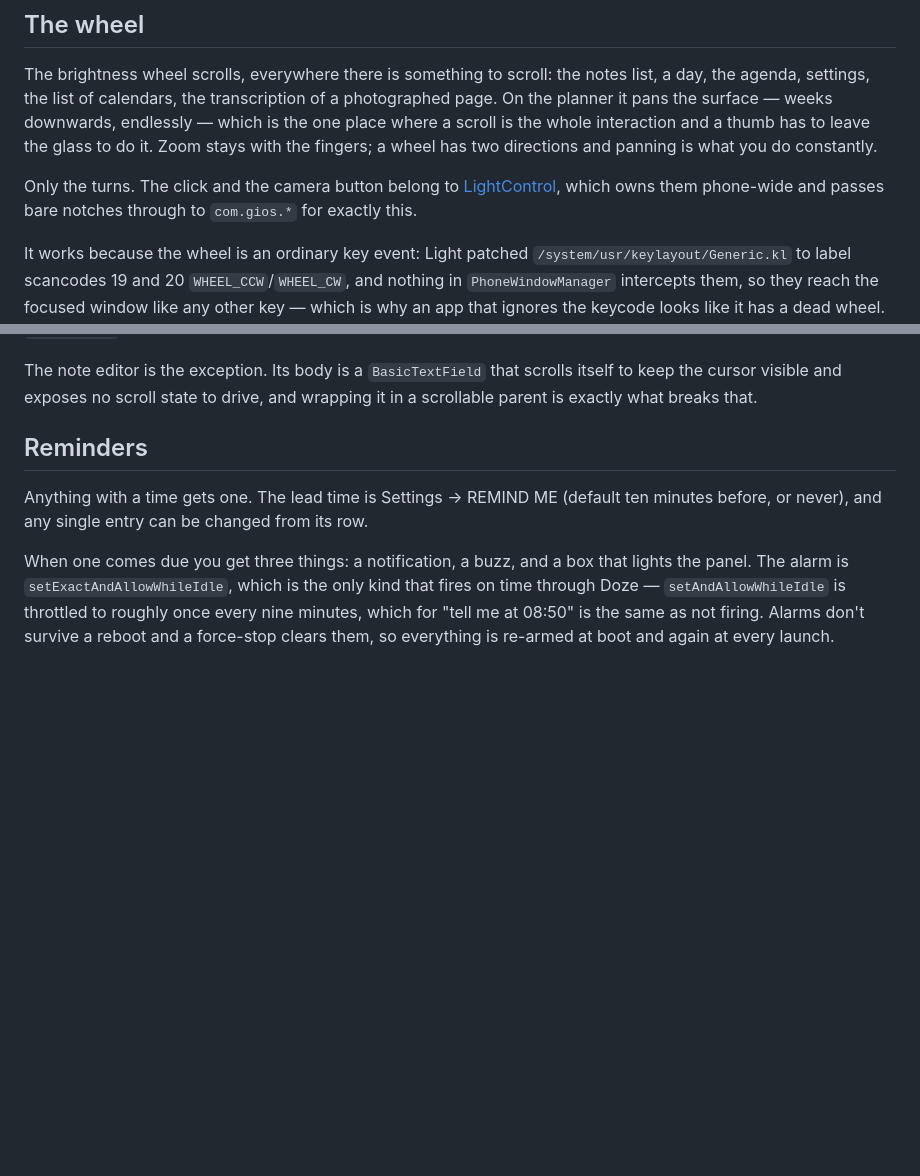
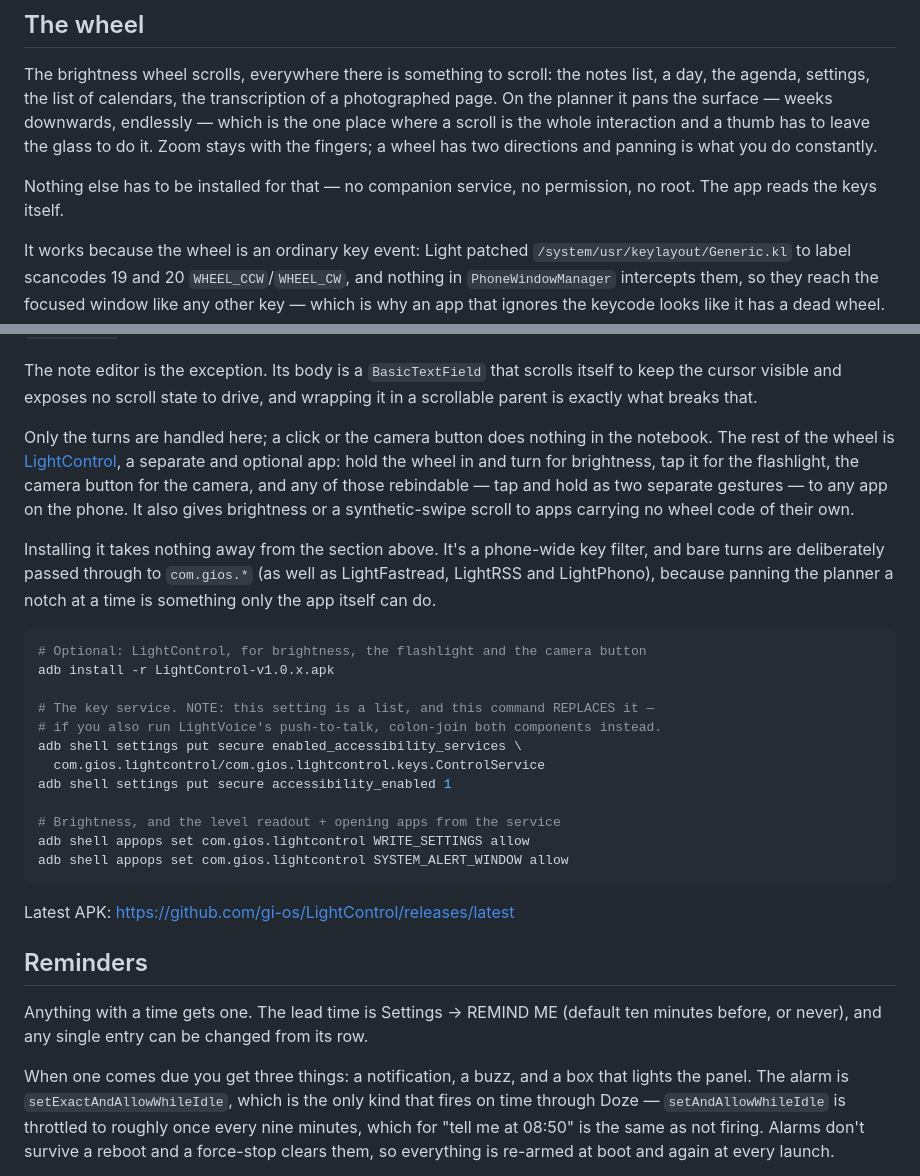
Before and after one commit to gi-os/BrightNotebook, a Markdown page: README.md, 2 parts joined by grey strips. Drawn GitHub-style; blank space fills up the shorter version.

Commit message:
Separate what the notebook does with the wheel from what LightControl does
Panning the planner and scrolling the lists work with the notebook alone, and the
section now says so before it says anything else. What it used to imply was that
LightControl had to be there for the wheel at all. LightControl is now described
as optional, with its install commands and the reason it hands bare turns back to
apps that scroll per notch.

Documentation only, no behaviour change.

````diff
--- a/README.md
+++ b/README.md
@@ -73,9 +73,8 @@ On the planner it pans the surface — weeks downwards, endlessly — which is t
 where a scroll is the whole interaction and a thumb has to leave the glass to do it. Zoom
 stays with the fingers; a wheel has two directions and panning is what you do constantly.
 
-Only the turns. The click and the camera button belong to
-[LightControl](https://github.com/gi-os/LightControl), which owns them phone-wide and
-passes bare notches through to `com.gios.*` for exactly this.
+Nothing else has to be installed for that — no companion service, no permission, no root.
+The app reads the keys itself.
 
 It works because the wheel is an ordinary key event: Light patched
 `/system/usr/keylayout/Generic.kl` to label scancodes 19 and 20 `WHEEL_CCW`/`WHEEL_CW`, and
@@ -94,6 +93,35 @@ version.
 The note editor is the exception. Its body is a `BasicTextField` that scrolls itself to keep
 the cursor visible and exposes no scroll state to drive, and wrapping it in a scrollable
 parent is exactly what breaks that.
+
+Only the turns are handled here; a click or the camera button does nothing in the notebook.
+The rest of the wheel is [LightControl](https://github.com/gi-os/LightControl), a separate
+and optional app: hold the wheel in and turn for brightness, tap it for the flashlight, the
+camera button for the camera, and any of those rebindable — tap and hold as two separate
+gestures — to any app on the phone. It also gives brightness or a synthetic-swipe scroll to
+apps carrying no wheel code of their own.
+
+Installing it takes nothing away from the section above. It's a phone-wide key filter, and
+bare turns are deliberately passed through to `com.gios.*` (as well as LightFastread,
+LightRSS and LightPhono), because panning the planner a notch at a time is something only the
+app itself can do.
+
+```bash
+# Optional: LightControl, for brightness, the flashlight and the camera button
+adb install -r LightControl-v1.0.x.apk
+
+# The key service. NOTE: this setting is a list, and this command REPLACES it —
+# if you also run LightVoice's push-to-talk, colon-join both components instead.
+adb shell settings put secure enabled_accessibility_services \
+  com.gios.lightcontrol/com.gios.lightcontrol.keys.ControlService
+adb shell settings put secure accessibility_enabled 1
+
+# Brightness, and the level readout + opening apps from the service
+adb shell appops set com.gios.lightcontrol WRITE_SETTINGS allow
+adb shell appops set com.gios.lightcontrol SYSTEM_ALERT_WINDOW allow
+```
+
+Latest APK: https://github.com/gi-os/LightControl/releases/latest
 
 ## Reminders
 
````
